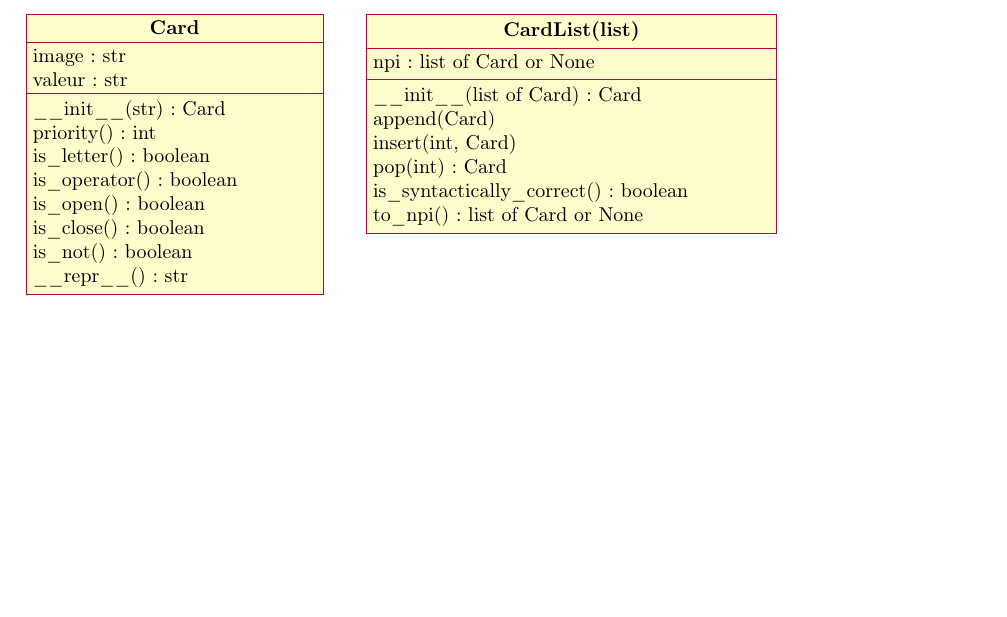
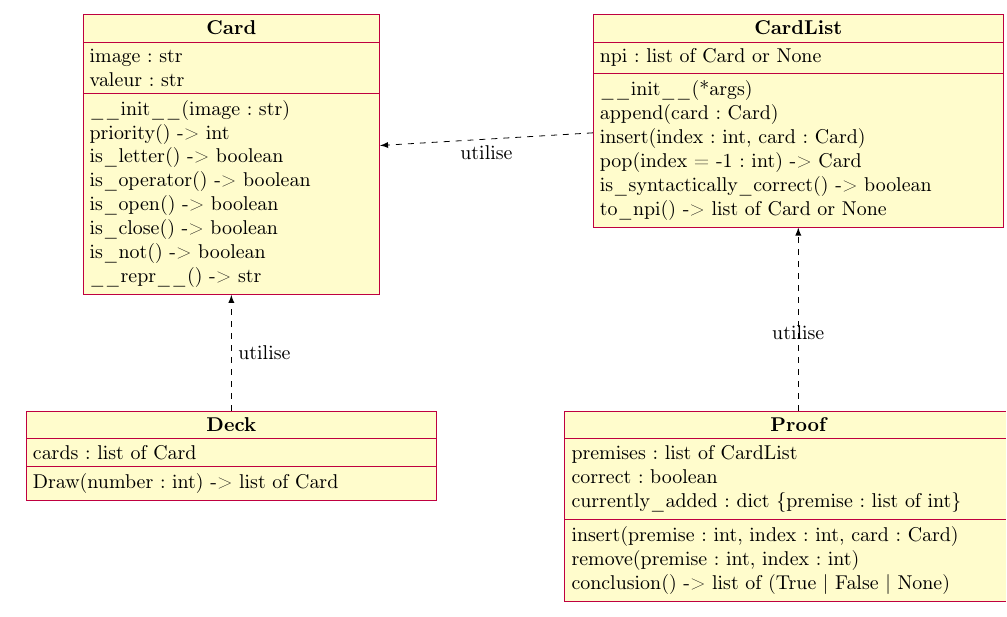
Before and after one commit to isnpaulconstans/PrYE, a LaTeX document (diagramme des classes.tex): part of the page, cut so that both start at the same text, the shorter picture padded with empty space. Compiled offline with pdfLaTeX.

Commit message:
ajout de quelques classes

```diff
--- a/diagramme des classes.tex
+++ b/diagramme des classes.tex
@@ -14,24 +14,46 @@
 \begin{class}{Card}{0, 0}
 \attribute{image : str}
 \attribute{valeur : str}
-\operation{\_\_init\_\_(str) : Card}
-\operation{priority() : int}
-\operation{is\_letter() : boolean}
-\operation{is\_operator() : boolean}
-\operation{is\_open() : boolean}
-\operation{is\_close() : boolean}
-\operation{is\_not() : boolean}
-\operation{\_\_repr\_\_() : str}
+\operation{\_\_init\_\_(image : str)}
+\operation{priority() -> int}
+\operation{is\_letter() -> boolean}
+\operation{is\_operator() -> boolean}
+\operation{is\_open() -> boolean}
+\operation{is\_close() -> boolean}
+\operation{is\_not() -> boolean}
+\operation{\_\_repr\_\_() -> str}
 \end{class}
-\begin{class}[text width=7cm]{CardList(list)}{7,0}
+
+\begin{class}[text width=7cm]{CardList}{10,0}
 \attribute{npi : list of Card or None}
-\operation{\_\_init\_\_(list of Card) : Card}
-\operation{append(Card)}
-\operation{insert(int, Card)}
-\operation{pop(int) : Card}
-\operation{is\_syntactically\_correct() : boolean}
-\operation{to\_npi() : list of Card or None}
+\operation{\_\_init\_\_(*args)}
+\operation{append(card : Card)}
+\operation{insert(index : int, card : Card)}
+\operation{pop(index = -1 : int) -> Card}
+\operation{is\_syntactically\_correct() -> boolean}
+\operation{to\_npi() -> list of Card or None}
 \end{class}
+
+\draw[dashed,-latex] ({CardList}) -- node[below, midway]{utilise} (Card);
+
+\begin{class}[text width=8cm]{Proof}{10, -7}
+\attribute{premises : list of CardList}
+\attribute{correct : boolean}
+\attribute{currently\_added : dict \{premise : list of int\}}
+\operation{insert(premise : int, index : int, card : Card)}
+\operation{remove(premise : int, index : int)}
+\operation{conclusion() -> list of (True | False | None)}
+\end{class}
+
+\draw[dashed,-latex] (Proof) --node[below, midway]{utilise} ({CardList});
+
+\begin{class}[text width=7cm]{Deck}{0,-7}
+\attribute{cards : list of Card}
+\operation{Draw(number : int) -> list of Card}
+\end{class}
+
+\draw[dashed,-latex] (Deck) --node[right, midway]{utilise} (Card);
+
 \end{tikzpicture}
 
 
```
Also changed, not shown: diagramme des classes.pdf.
